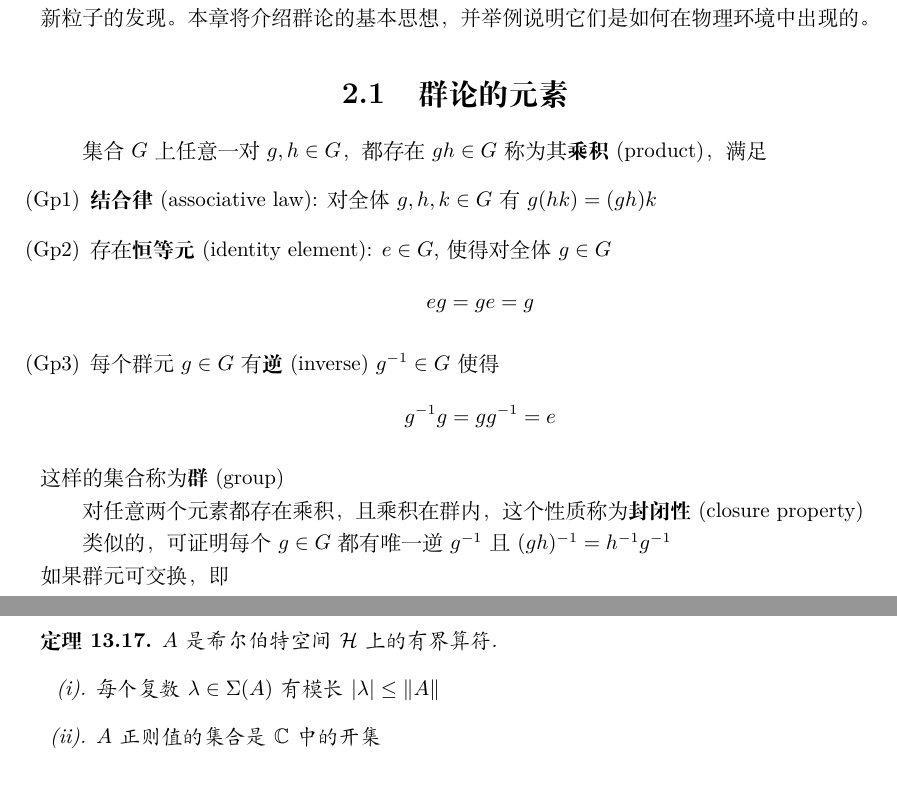
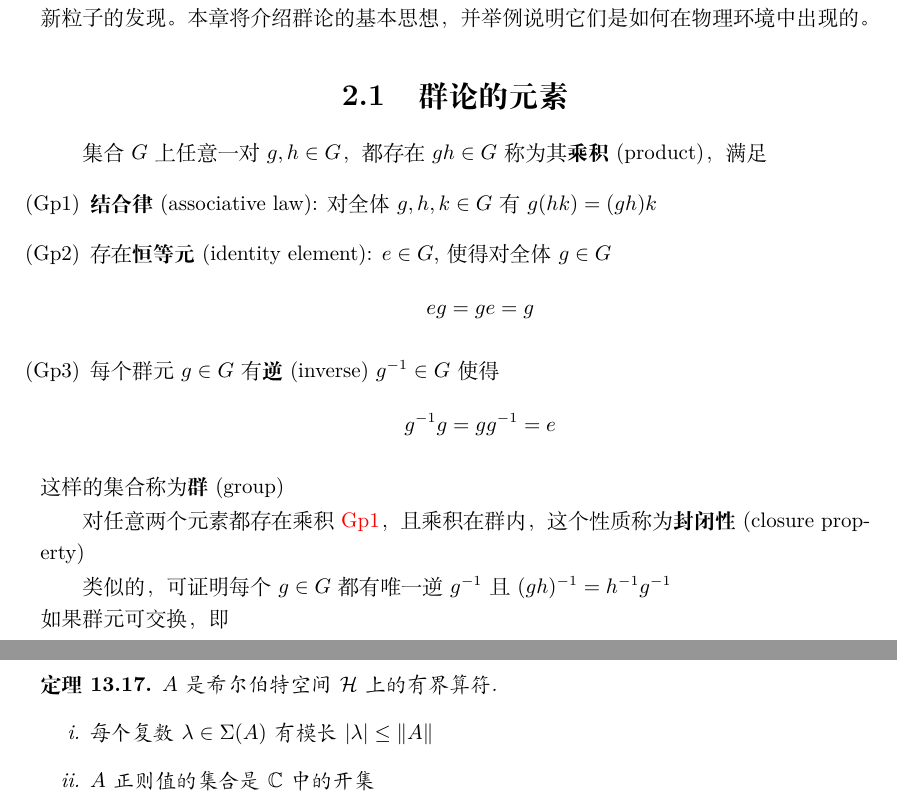
Before and after one commit to Limbo-137/Szekeres, a LaTeX thesis (数理方法/数理方法.tex, which reads 数理方法/希尔伯特空间.tex, 数理方法/群.tex): two parts of pages 13 and 97 of 122, joined at a grey line, cut so that both start at the same text. Compiled offline with XeLaTeX.

Commit message:
解决引用问题

```diff
--- a/数理方法/希尔伯特空间.tex
+++ b/数理方法/希尔伯特空间.tex
@@ -639,7 +639,7 @@ u=(A-\lambda I)^{-1}(A-\lambda I) u=(A-\lambda I)^{-1}\cdot 0=0 .
 \end{eg}
 \begin{theorem}\label{thm:13.17}
     \(A\)是希尔伯特空间 \(\mathcal{H}\)上的有界算符.
-    \begin{enumerate}[(i).]
+    \begin{enumerate}[label=\roman*.]
         \item 每个复数\(\lambda \in \Sigma(A)\) 有模长 \(|\lambda| \leq\|A\|\)
         \item \(A\) 正则值的集合是\(\mathbb{C}\)中的开集
         \item \(A\) 的谱是\(\mathbb{C}\)的紧子集
--- a/数理方法/数理方法.tex
+++ b/数理方法/数理方法.tex
@@ -9,6 +9,7 @@
 \usepackage{amsmath}
 \usepackage{mathrsfs}
 \usepackage{enumerate}
+\usepackage{enumitem}
 \usepackage{wrapfig}
 \usepackage{xypic}
 \usepackage{tikz}
--- a/数理方法/群.tex
+++ b/数理方法/群.tex
@@ -3,18 +3,18 @@
 群的概念起源于埃瓦里斯特-伽罗瓦（Evariste Galois，1811-1832 年）和尼尔斯-亨里克-阿贝尔（Niels Henrik Abel，1802-1829 年）关于用根式解代数方程的研究。后一位数学家以满足交换律的一类特殊群组（称为阿贝尔群组）的名称而闻名。近代，埃米-诺特（Emmy Noether，1888- 1935 年）发现，由作用原理产生的方程组的每一组对称性都会产生守恒量。例如，能量、动量和角动量分别来自时间平移、空间平移和旋转的对称性。在基本粒子物理学中，还有更多的守恒定律与诸如 SU(3) 这样的奇异基团有关，对它们的理解已经促成了新粒子的发现。本章将介绍群论的基本思想，并举例说明它们是如何在物理环境中出现的。
 \section{群论的元素}\label{sec:2.1}
 集合 $G$上任意一对 $g,h\in G$，都存在 $gh\in G$称为其\textbf{乘积}(product)，满足
-\begin{enumerate}
-    \item[(Gp1)]\label{gp:1}
+\begin{enumerate}[label=(Gp\arabic*),ref=Gp\arabic*]
+    \item \label{gp:1}
     \textbf{结合律}(associative law): 对全体 $g,h,k\in G$有$g(hk)=(gh)k$
-    \item[(Gp2)] \label{gp:2}
+    \item \label{gp:2}
     存在\textbf{恒等元}(identity element): $e\in G$,使得对全体\(g\in G\)
     \[eg=ge=g\]
-    \item[(Gp3)] \label{gp:3}
+    \item \label{gp:3}
     每个群元 $g\in G$有\textbf{逆}(inverse) $g^{-1}\in G$ 使得\[g^{-1}g=gg^{-1}=e\]
 \end{enumerate}
 这样的集合称为\textbf{群}(group)
 
-对任意两个元素都存在乘积，且乘积在群内，这个性质称为\textbf{封闭性}(closure property)
+对任意两个元素都存在乘积 \ref{gp:1}，且乘积在群内，这个性质称为\textbf{封闭性}(closure property)
 
 类似的，可证明每个$g\in G$ 都有唯一逆 $g^{-1}$且 $(gh)^{-1}=h^{-1}g^{-1}$
 \\
```
Also changed, not shown: 数理方法/分布.tex (+1 -1 lines), 数理方法/数理方法.pdf, 数理方法/希尔伯特空间.tex (2 more changed lines).
